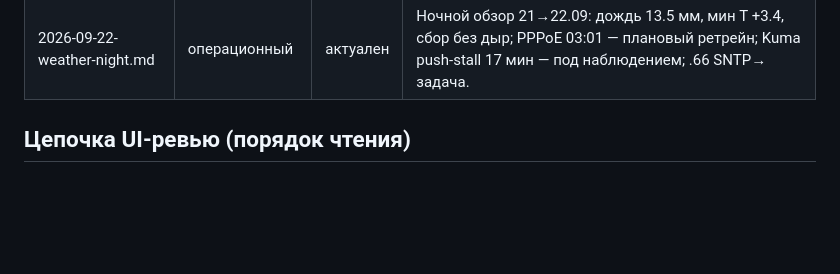
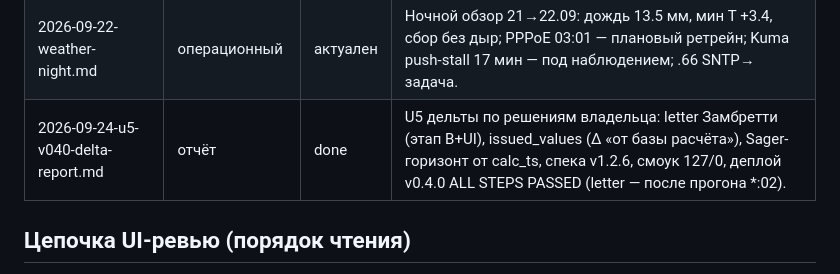
Before and after one commit to jinny21093/vitele_meteo, a Markdown page: docs/reviews/INDEX.md, the part around the change. GitHub-like rendering; blank space fills up the shorter version.

Commit message:
docs(reviews): отчёт 2026-09-24 — U5 дельты (issued_values+letter) + деплой v0.4.0 ALL STEPS PASSED; INDEX +1

```diff
--- a/docs/reviews/INDEX.md
+++ b/docs/reviews/INDEX.md
@@ -46,6 +46,7 @@
 | 2026-09-21-monitoring-review.md | операционный | актуален | Ревизия мониторинг-стека vitele (kuma, snmp-dash, netlog): сервисы, данные, инвентарь мониторов. |
 | 2026-09-21-v74-incident-ntp-snmp.md | инцидент | resolved | HP V1910 .74: SNMP/telnet зависли при живом ping/web. Перезагрузка, правка часов, сохранение конфига, NTP→192.168.8.146. |
 | 2026-09-22-weather-night.md | операционный | актуален | Ночной обзор 21→22.09: дождь 13.5 мм, мин T +3.4, сбор без дыр; PPPoE 03:01 — плановый ретрейн; Kuma push-stall 17 мин — под наблюдением; .66 SNTP→ задача. |
+| 2026-09-24-u5-v040-delta-report.md | отчёт | done | U5 дельты по решениям владельца: letter Замбретти (этап B+UI), issued_values (Δ «от базы расчёта»), Sager-горизонт от calc_ts, спека v1.2.6, смоук 127/0, деплой v0.4.0 ALL STEPS PASSED (letter — после прогона *:02). |
 
 ## Цепочка UI-ревью (порядок чтения)
 
```
Also changed, not shown: docs/reviews/2026-09-24-u5-v040-delta-report.md (added, +143 -0 lines).
